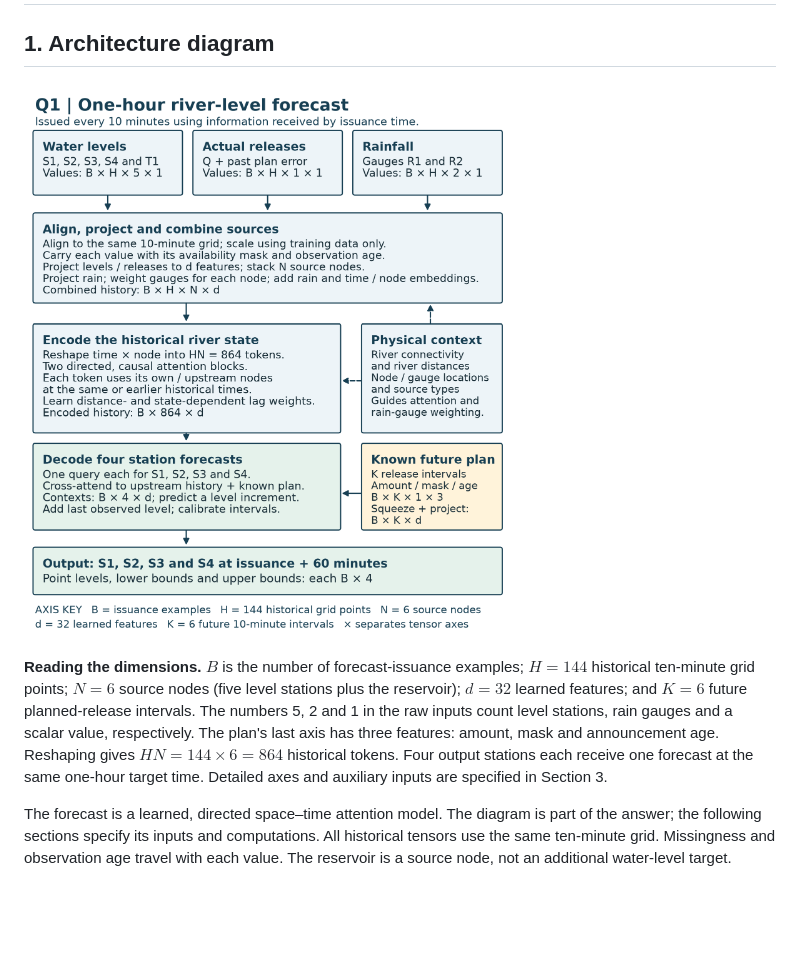
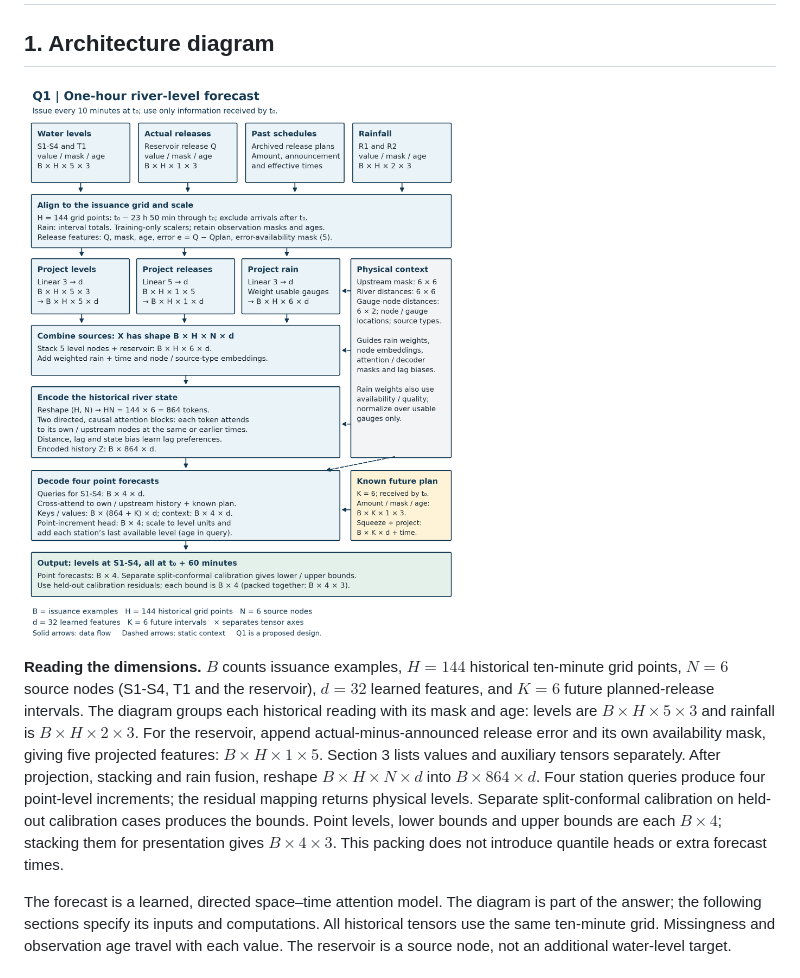
Before and after one commit to msbasit/dl4stg-pa2, a Markdown page: Q1_River_Forecasting.md, the part around the change. Rendered like a GitHub page; pictures changed too: figures/q1_architecture.png; blank space fills up the shorter version.

```diff
--- a/Q1_River_Forecasting.md
+++ b/Q1_River_Forecasting.md
@@ -4,7 +4,7 @@
 
 ![Architecture and tensor dimensions](figures/q1_architecture.png)
 
-**Reading the dimensions.** $B$ is the number of forecast-issuance examples; $H=144$ historical ten-minute grid points; $N=6$ source nodes (five level stations plus the reservoir); $d=32$ learned features; and $K=6$ future planned-release intervals. The numbers 5, 2 and 1 in the raw inputs count level stations, rain gauges and a scalar value, respectively. The plan's last axis has three features: amount, mask and announcement age. Reshaping gives $HN=144\times6=864$ historical tokens. Four output stations each receive one forecast at the same one-hour target time. Detailed axes and auxiliary inputs are specified in Section 3.
+**Reading the dimensions.** $B$ counts issuance examples, $H=144$ historical ten-minute grid points, $N=6$ source nodes (S1-S4, T1 and the reservoir), $d=32$ learned features, and $K=6$ future planned-release intervals. The diagram groups each historical reading with its mask and age: levels are $B\times H\times5\times3$ and rainfall is $B\times H\times2\times3$. For the reservoir, append actual-minus-announced release error and its own availability mask, giving five projected features: $B\times H\times1\times5$. Section 3 lists values and auxiliary tensors separately. After projection, stacking and rain fusion, reshape $B\times H\times N\times d$ into $B\times864\times d$. Four station queries produce four point-level increments; the residual mapping returns physical levels. Separate split-conformal calibration on held-out calibration cases produces the bounds. Point levels, lower bounds and upper bounds are each $B\times4$; stacking them for presentation gives $B\times4\times3$. This packing does not introduce quantile heads or extra forecast times.
 
 The forecast is a learned, directed space–time attention model. The diagram is part of the answer; the following sections specify its inputs and computations. All historical tensors use the same ten-minute grid. Missingness and observation age travel with each value. The reservoir is a source node, not an additional water-level target.
 
```
Also changed, not shown: Assignment2_Report.md (+1 -3 lines), README.md (+2 -2 lines), 8 other files.
